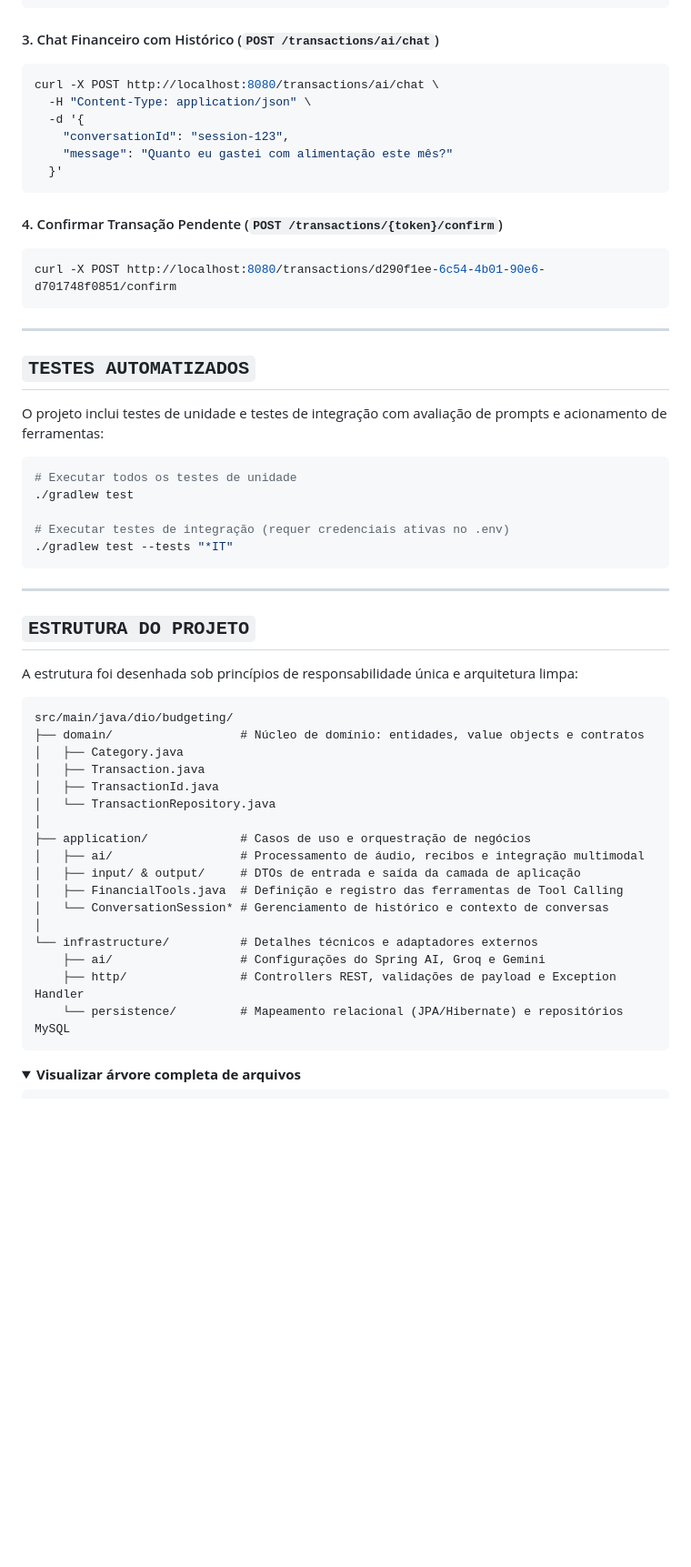
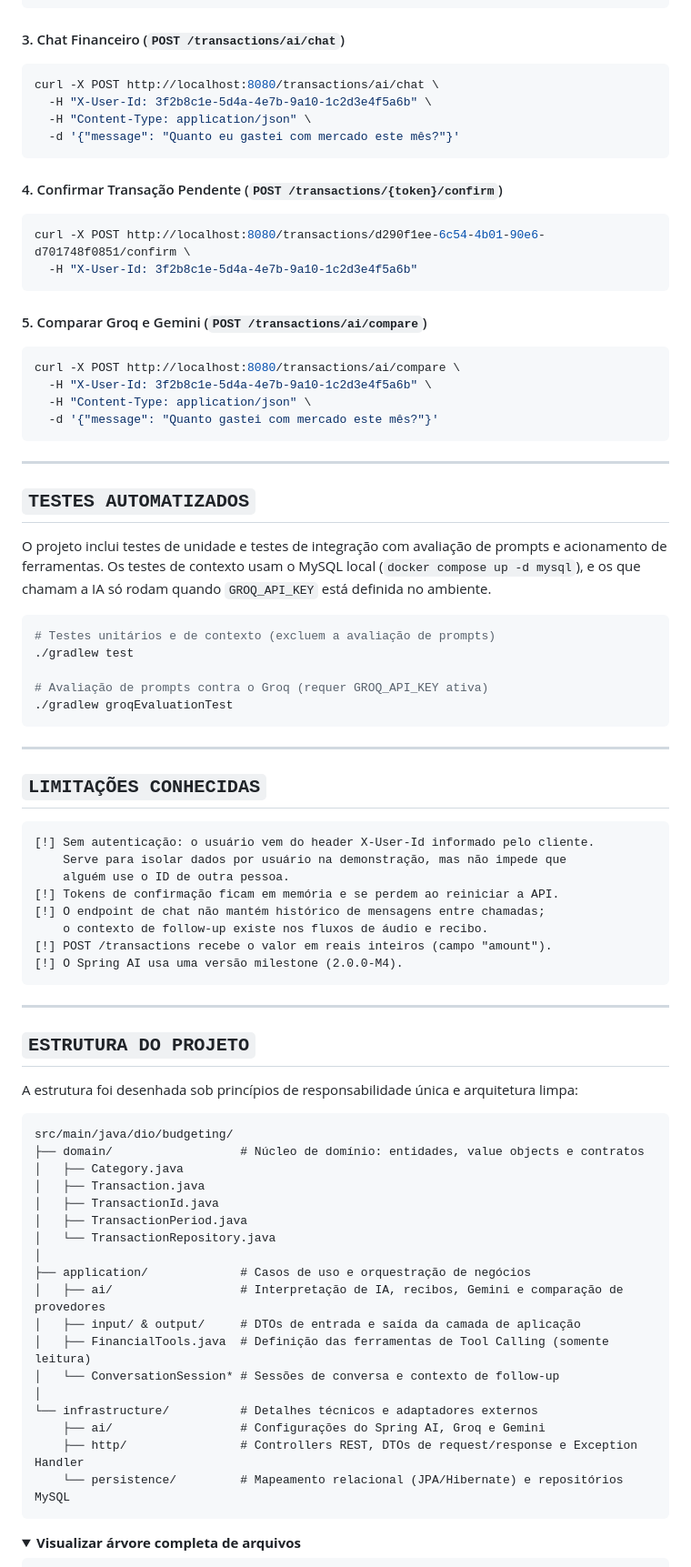
Before and after one commit to kaiquejacob/spring-ai-budgeting-api, a Markdown page: README.md, the part around one of its changes. Shown at 91% size. Rendered like a GitHub page; folded sections open; blank space fills up the shorter version.

Commit message:
Revise README with updated versions and API details
Updated Java and Spring Boot versions in README, refined AI processing descriptions, and clarified API endpoints.

````diff
--- a/README.md
+++ b/README.md
@@ -183,19 +226,26 @@ curl -X POST http://localhost:8080/transactions/ai/receipt \
   -F "file=@/caminho/para/comprovante.jpg"
 ```
 
-#### 3. Chat Financeiro com Histórico (`POST /transactions/ai/chat`)
+#### 3. Chat Financeiro (`POST /transactions/ai/chat`)
 ```bash
 curl -X POST http://localhost:8080/transactions/ai/chat \
+  -H "X-User-Id: 3f2b8c1e-5d4a-4e7b-9a10-1c2d3e4f5a6b" \
   -H "Content-Type: application/json" \
-  -d '{
-    "conversationId": "session-123",
-    "message": "Quanto eu gastei com alimentação este mês?"
-  }'
+  -d '{"message": "Quanto eu gastei com mercado este mês?"}'
 ```
 
 #### 4. Confirmar Transação Pendente (`POST /transactions/{token}/confirm`)
 ```bash
-curl -X POST http://localhost:8080/transactions/d290f1ee-6c54-4b01-90e6-d701748f0851/confirm
+curl -X POST http://localhost:8080/transactions/d290f1ee-6c54-4b01-90e6-d701748f0851/confirm \
+  -H "X-User-Id: 3f2b8c1e-5d4a-4e7b-9a10-1c2d3e4f5a6b"
+```
+
+#### 5. Comparar Groq e Gemini (`POST /transactions/ai/compare`)
+```bash
+curl -X POST http://localhost:8080/transactions/ai/compare \
+  -H "X-User-Id: 3f2b8c1e-5d4a-4e7b-9a10-1c2d3e4f5a6b" \
+  -H "Content-Type: application/json" \
+  -d '{"message": "Quanto gastei com mercado este mês?"}'
 ```
 
 </details>
@@ -204,14 +254,29 @@ curl -X POST http://localhost:8080/transactions/d290f1ee-6c54-4b01-90e6-d701748f
 
 ## `TESTES AUTOMATIZADOS`
 
-O projeto inclui testes de unidade e testes de integração com avaliação de prompts e acionamento de ferramentas:
+O projeto inclui testes de unidade e testes de integração com avaliação de prompts e acionamento de ferramentas. Os testes de contexto usam o MySQL local (`docker compose up -d mysql`), e os que chamam a IA só rodam quando `GROQ_API_KEY` está definida no ambiente.
 
 ```bash
-# Executar todos os testes de unidade
+# Testes unitários e de contexto (excluem a avaliação de prompts)
 ./gradlew test
 
-# Executar testes de integração (requer credenciais ativas no .env)
-./gradlew test --tests "*IT"
+# Avaliação de prompts contra o Groq (requer GROQ_API_KEY ativa)
+./gradlew groqEvaluationTest
+```
+
+---
+
+## `LIMITAÇÕES CONHECIDAS`
+
+```text
+[!] Sem autenticação: o usuário vem do header X-User-Id informado pelo cliente.
+    Serve para isolar dados por usuário na demonstração, mas não impede que
+    alguém use o ID de outra pessoa.
+[!] Tokens de confirmação ficam em memória e se perdem ao reiniciar a API.
+[!] O endpoint de chat não mantém histórico de mensagens entre chamadas;
+    o contexto de follow-up existe nos fluxos de áudio e recibo.
+[!] POST /transactions recebe o valor em reais inteiros (campo "amount").
+[!] O Spring AI usa uma versão milestone (2.0.0-M4).
 ```
 
 ---
@@ -226,17 +291,18 @@ src/main/java/dio/budgeting/
 │   ├── Category.java
 │   ├── Transaction.java
 │   ├── TransactionId.java
+│   ├── TransactionPeriod.java
 │   └── TransactionRepository.java
 │
 ├── application/             # Casos de uso e orquestração de negócios
-│   ├── ai/                  # Processamento de áudio, recibos e integração multimodal
+│   ├── ai/                  # Interpretação de IA, recibos, Gemini e comparação de provedores
 │   ├── input/ & output/     # DTOs de entrada e saída da camada de aplicação
-│   ├── FinancialTools.java  # Definição e registro das ferramentas de Tool Calling
-│   └── ConversationSession* # Gerenciamento de histórico e contexto de conversas
+│   ├── FinancialTools.java  # Definição das ferramentas de Tool Calling (somente leitura)
+│   └── ConversationSession* # Sessões de conversa e contexto de follow-up
 │
 └── infrastructure/          # Detalhes técnicos e adaptadores externos
     ├── ai/                  # Configurações do Spring AI, Groq e Gemini
-    ├── http/                # Controllers REST, validações de payload e Exception Handler
+    ├── http/                # Controllers REST, DTOs de request/response e Exception Handler
     └── persistence/         # Mapeamento relacional (JPA/Hibernate) e repositórios MySQL
 ```
 
````
Also changed, not shown: other parts of README.md (+118 -67 lines).
